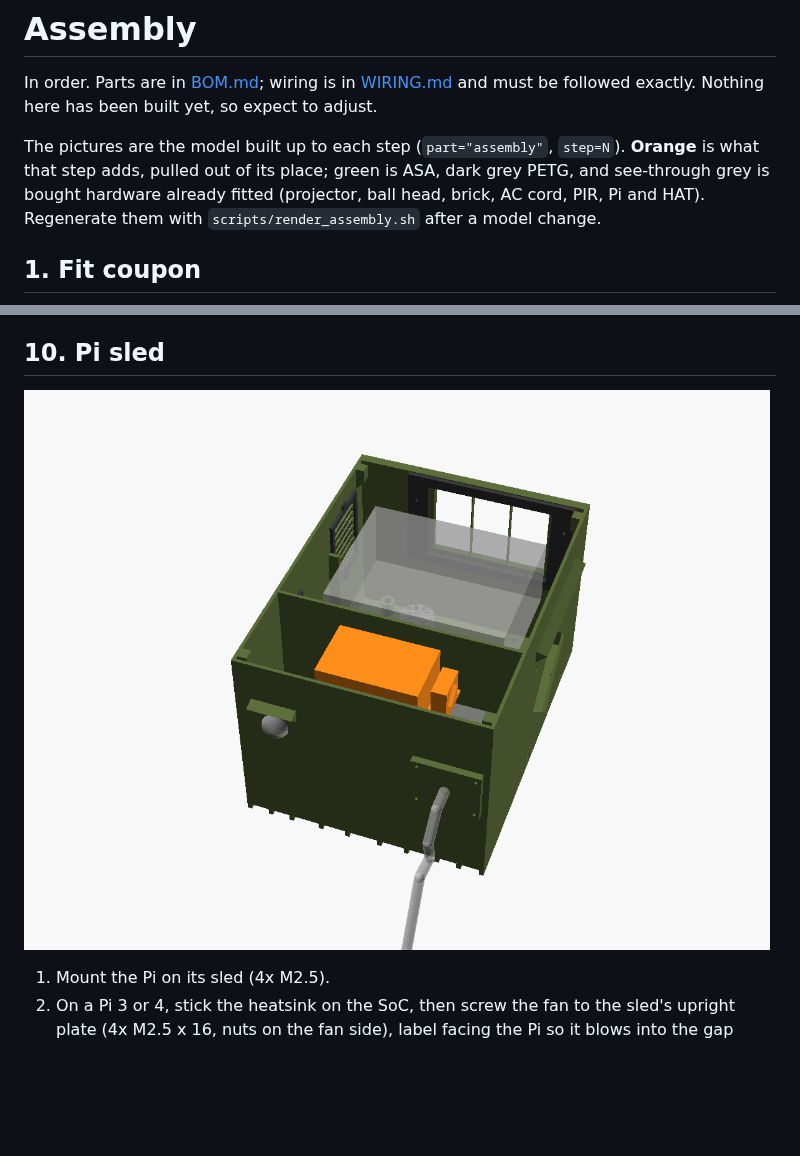
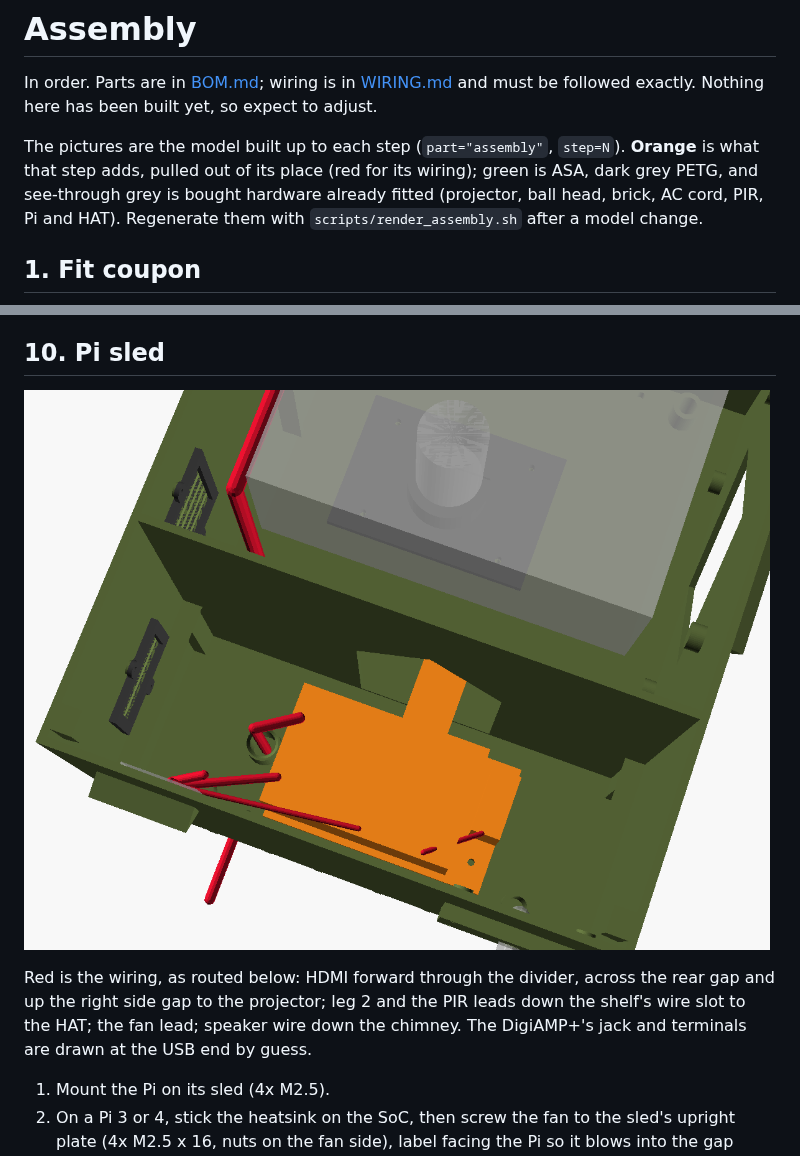
Before and after one commit to davidwkeith/atmosfx-projector-case, a Markdown page: docs/ASSEMBLY.md, 2 parts joined by grey strips. Drawn GitHub-style; pictures changed too: docs/assembly/step-10.png; blank space fills up the shorter version.

Commit message:
Assembly step 10: Pi-zone wiring
pi_wiring() ghost: HDMI through the divider and up the side gap to the
projector, Y-splitter leg 2 and the PIR leads down the shelf's wire slot,
the fan lead, and speaker wire down the chimney. Step 10 keeps the sled in
place, draws the wiring in red, and leaves the shelf and brick out so the
Pi zone shows.

Co-Authored-By: Claude Opus 5.5 <noreply@anthropic.com>
Claude-Session: https://claude.ai/code/session_01GgR7AcQnbC76E9Z5qosyiT

```diff
--- a/docs/ASSEMBLY.md
+++ b/docs/ASSEMBLY.md
@@ -2,7 +2,7 @@
 
 In order. Parts are in [BOM.md](BOM.md); wiring is in [WIRING.md](WIRING.md) and must be followed exactly. Nothing here has been built yet, so expect to adjust.
 
-The pictures are the model built up to each step (`part="assembly"`, `step=N`). **Orange** is what that step adds, pulled out of its place; green is ASA, dark grey PETG, and see-through grey is bought hardware already fitted (projector, ball head, brick, AC cord, PIR, Pi and HAT). Regenerate them with `scripts/render_assembly.sh` after a model change.
+The pictures are the model built up to each step (`part="assembly"`, `step=N`). **Orange** is what that step adds, pulled out of its place (red for its wiring); green is ASA, dark grey PETG, and see-through grey is bought hardware already fitted (projector, ball head, brick, AC cord, PIR, Pi and HAT). Regenerate them with `scripts/render_assembly.sh` after a model change.
 
 ## 1. Fit coupon
 
@@ -90,7 +90,9 @@ Note: the shipped provisional brick layout cannot be assembled (the brick sits a
 
 ## 10. Pi sled
 
-![Pi sled with the Pi, HAT and fan](assembly/step-10.png)
+![Pi sled, HAT and fan with the Pi-zone wiring (red); shelf and brick left out](assembly/step-10.png)
+
+Red is the wiring, as routed below: HDMI forward through the divider, across the rear gap and up the right side gap to the projector; leg 2 and the PIR leads down the shelf's wire slot to the HAT; the fan lead; speaker wire down the chimney. The DigiAMP+'s jack and terminals are drawn at the USB end by guess.
 
 1. Mount the Pi on its sled (4x M2.5).
 2. On a Pi 3 or 4, stick the heatsink on the SoC, then screw the fan to the sled's upright plate (4x M2.5 x 16, nuts on the fan side), label facing the Pi so it blows into the gap under the HAT.
```
Also changed, not shown: 2 other files.
